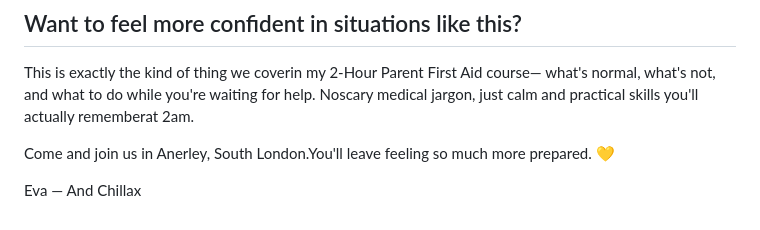
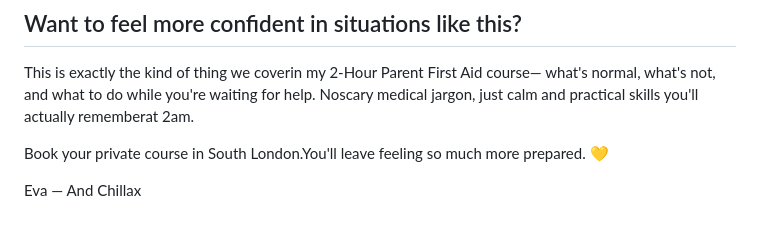
Before and after one commit to Teake1404/andchillax-website, a Markdown page: blog/_posts/is-my-baby-too-hot-or-do-they-have-a-fever-and-chillax.md, the part around one of its changes. Rendered like a GitHub page.

Commit message:
Update Blog Post “is-my-baby-too-hot-or-do-they-have-a-fever-and-chillax”

```diff
--- a/blog/_posts/is-my-baby-too-hot-or-do-they-have-a-fever-and-chillax.md
+++ b/blog/_posts/is-my-baby-too-hot-or-do-they-have-a-fever-and-chillax.md
@@ -79,6 +77,6 @@ Trust your gut. You know your baby. Ifsomething feels wrong, get help — you're
 
 This is exactly the kind of thing we coverin my 2-Hour Parent First Aid course— what's normal, what's not, and what to do while you're waiting for help. Noscary medical jargon, just calm and practical skills you'll actually rememberat 2am.
 
-Come and join us in Anerley, South London.You'll leave feeling so much more prepared. 💛
+Book your private course in South London.You'll leave feeling so much more prepared. 💛
 
 Eva — And Chillax
```
Also changed, not shown: other parts of blog/_posts/is-my-baby-too-hot-or-do-they-have-a-fever-and-chillax.md (+0 -2 lines).
